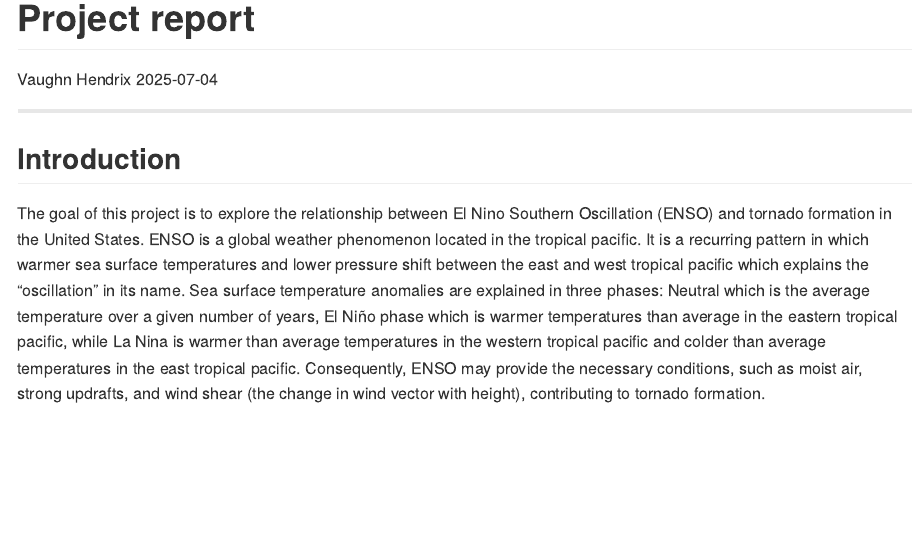
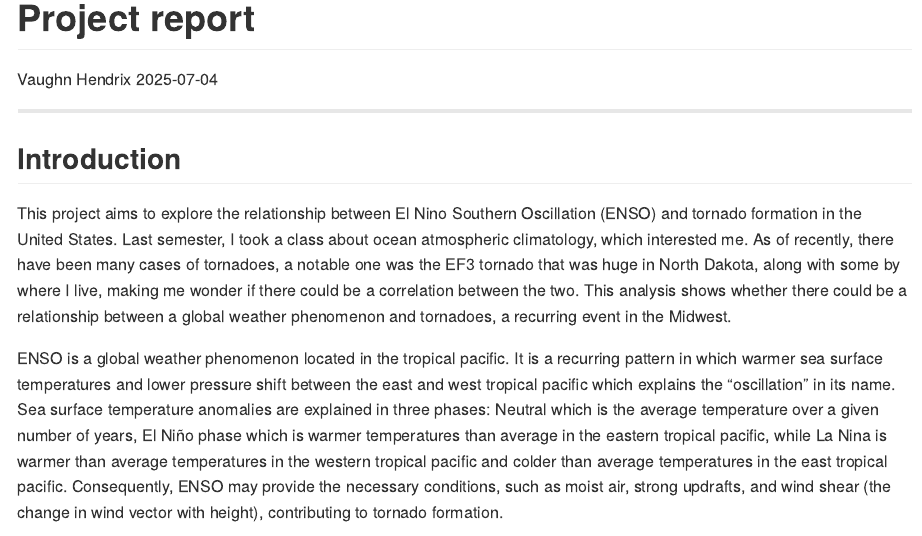
Before and after one commit to vhendrix2983/DS2020_finalProject, an R Markdown document (README.Rmd): the page in a window 1100 px wide, from its top. The pictures show the output file README.md that the author committed with the source, drawn offline in the style of GitHub; long lines of code are wrapped.

Commit message:
added to intro

```diff
--- a/README.Rmd
+++ b/README.Rmd
@@ -14,7 +14,9 @@ library(tidyverse)
 
 ## Introduction
 
-The goal of this project is to explore the relationship between El Nino Southern Oscillation (ENSO) and tornado formation in the United States. ENSO is a global weather phenomenon located in the tropical pacific. It is a recurring pattern in which warmer sea surface temperatures and lower pressure shift between the east and west tropical pacific which explains the "oscillation" in its name. Sea surface temperature anomalies are explained in three phases: Neutral which is the average temperature over a given number of years, El Niño phase which is warmer temperatures than average in the eastern tropical pacific, while La Nina is warmer than average temperatures in the western tropical pacific and colder than average temperatures in the east tropical pacific. Consequently, ENSO may provide the necessary conditions, such as moist air, strong updrafts, and wind shear (the change in wind vector with height), contributing to tornado formation.
+This project aims to explore the relationship between El Nino Southern Oscillation (ENSO) and tornado formation in the United States. Last semester, I took a class about ocean atmospheric climatology, which interested me. As of recently, there have been many cases of tornadoes, a notable one was the EF3 tornado that was huge in North Dakota, along with some by where I live, making me wonder if there could be a correlation between the two. This analysis shows whether there could be a relationship between a global weather phenomenon and tornadoes, a recurring event in the Midwest.
+
+ENSO is a global weather phenomenon located in the tropical pacific. It is a recurring pattern in which warmer sea surface temperatures and lower pressure shift between the east and west tropical pacific which explains the "oscillation" in its name. Sea surface temperature anomalies are explained in three phases: Neutral which is the average temperature over a given number of years, El Niño phase which is warmer temperatures than average in the eastern tropical pacific, while La Nina is warmer than average temperatures in the western tropical pacific and colder than average temperatures in the east tropical pacific. Consequently, ENSO may provide the necessary conditions, such as moist air, strong updrafts, and wind shear (the change in wind vector with height), contributing to tornado formation.
 
 The aim of this analysis is to determine if the phase of ENSO plays a role in determining the frequency of tornadoes through the use of various questions:
 
```
Also changed, not shown: README.md.
